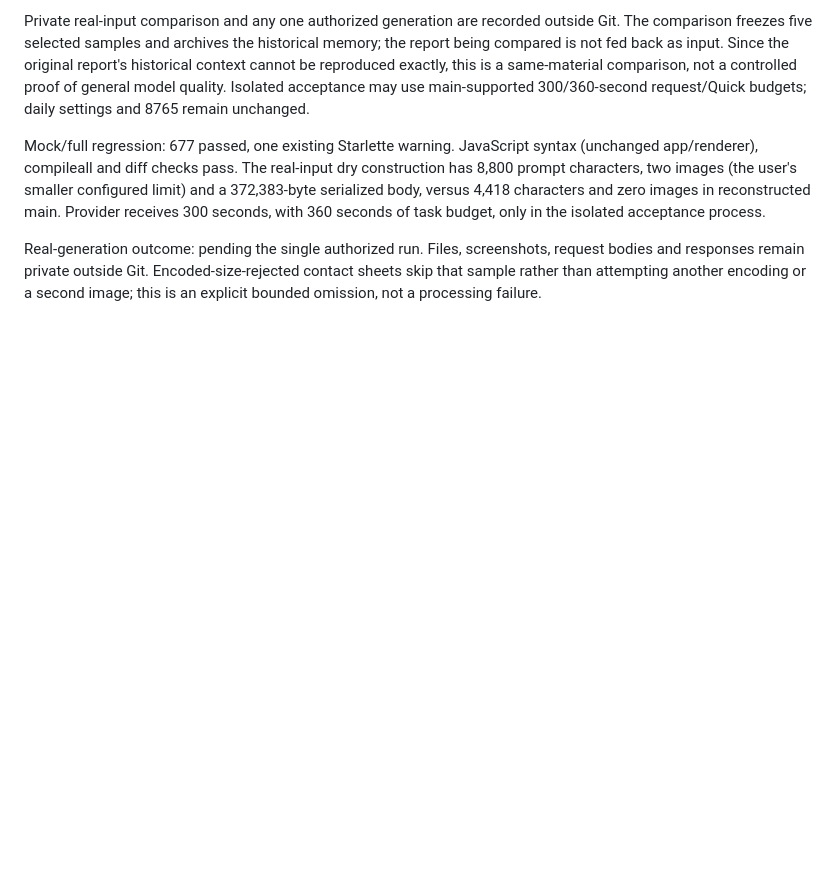
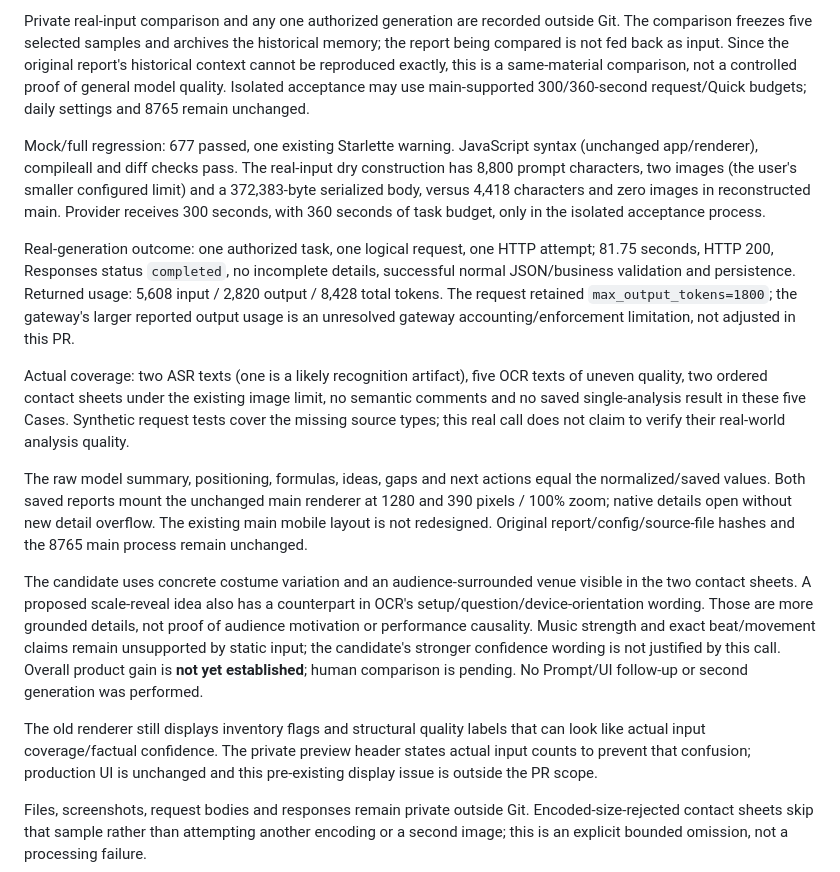
Before and after one commit to Daiobs/short-video-agent, a Markdown page: docs/creator-existing-material-inputs.md, the part around the change. Rendered like a GitHub page; blank space fills up the shorter version.

Commit message:
Record isolated Creator input acceptance results

```diff
--- a/docs/creator-existing-material-inputs.md
+++ b/docs/creator-existing-material-inputs.md
@@ -83,7 +83,39 @@ configured limit) and a 372,383-byte serialized body, versus 4,418 characters
 and zero images in reconstructed main. Provider receives 300 seconds, with
 360 seconds of task budget, only in the isolated acceptance process.
 
-Real-generation outcome: pending the single authorized run. Files, screenshots,
-request bodies and responses remain private outside Git. Encoded-size-rejected
+Real-generation outcome: one authorized task, one logical request, one HTTP
+attempt; 81.75 seconds, HTTP 200, Responses status `completed`, no incomplete
+details, successful normal JSON/business validation and persistence. Returned
+usage: 5,608 input / 2,820 output / 8,428 total tokens. The request retained
+`max_output_tokens=1800`; the gateway's larger reported output usage is an
+unresolved gateway accounting/enforcement limitation, not adjusted in this PR.
+
+Actual coverage: two ASR texts (one is a likely recognition artifact), five OCR
+texts of uneven quality, two ordered contact sheets under the existing image
+limit, no semantic comments and no saved single-analysis result in these five
+Cases. Synthetic request tests cover the missing source types; this real call
+does not claim to verify their real-world analysis quality.
+
+The raw model summary, positioning, formulas, ideas, gaps and next actions
+equal the normalized/saved values. Both saved reports mount the unchanged main
+renderer at 1280 and 390 pixels / 100% zoom; native details open without new
+detail overflow. The existing main mobile layout is not redesigned. Original
+report/config/source-file hashes and the 8765 main process remain unchanged.
+
+The candidate uses concrete costume variation and an audience-surrounded venue
+visible in the two contact sheets. A proposed scale-reveal idea also has a
+counterpart in OCR's setup/question/device-orientation wording. Those are more
+grounded details, not proof of audience motivation or performance causality.
+Music strength and exact beat/movement claims remain unsupported by static
+input; the candidate's stronger confidence wording is not justified by this
+call. Overall product gain is **not yet established**; human comparison is
+pending. No Prompt/UI follow-up or second generation was performed.
+
+The old renderer still displays inventory flags and structural quality labels
+that can look like actual input coverage/factual confidence. The private preview
+header states actual input counts to prevent that confusion; production UI is
+unchanged and this pre-existing display issue is outside the PR scope.
+
+Files, screenshots, request bodies and responses remain private outside Git. Encoded-size-rejected
 contact sheets skip that sample rather than attempting another encoding or a
 second image; this is an explicit bounded omission, not a processing failure.
```
